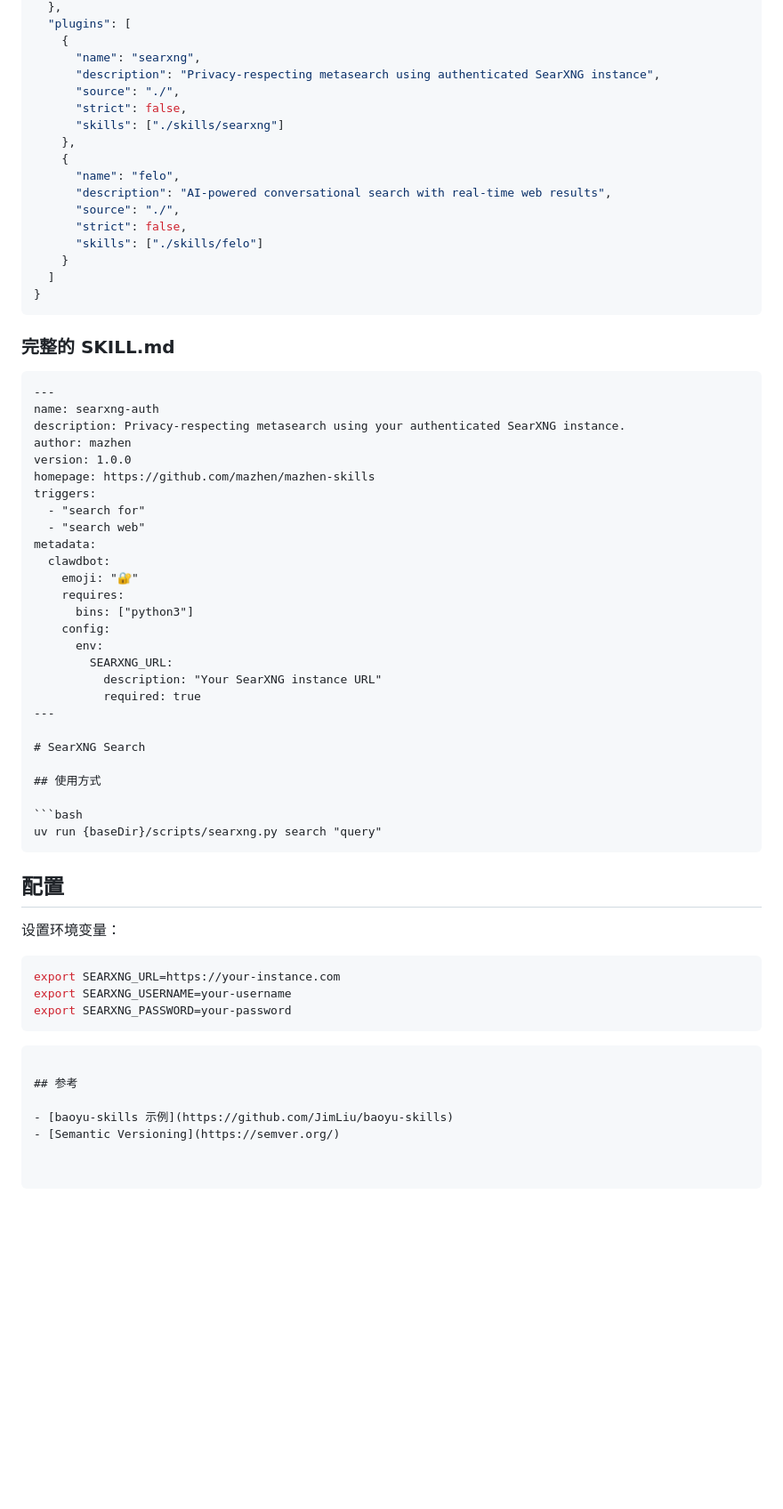
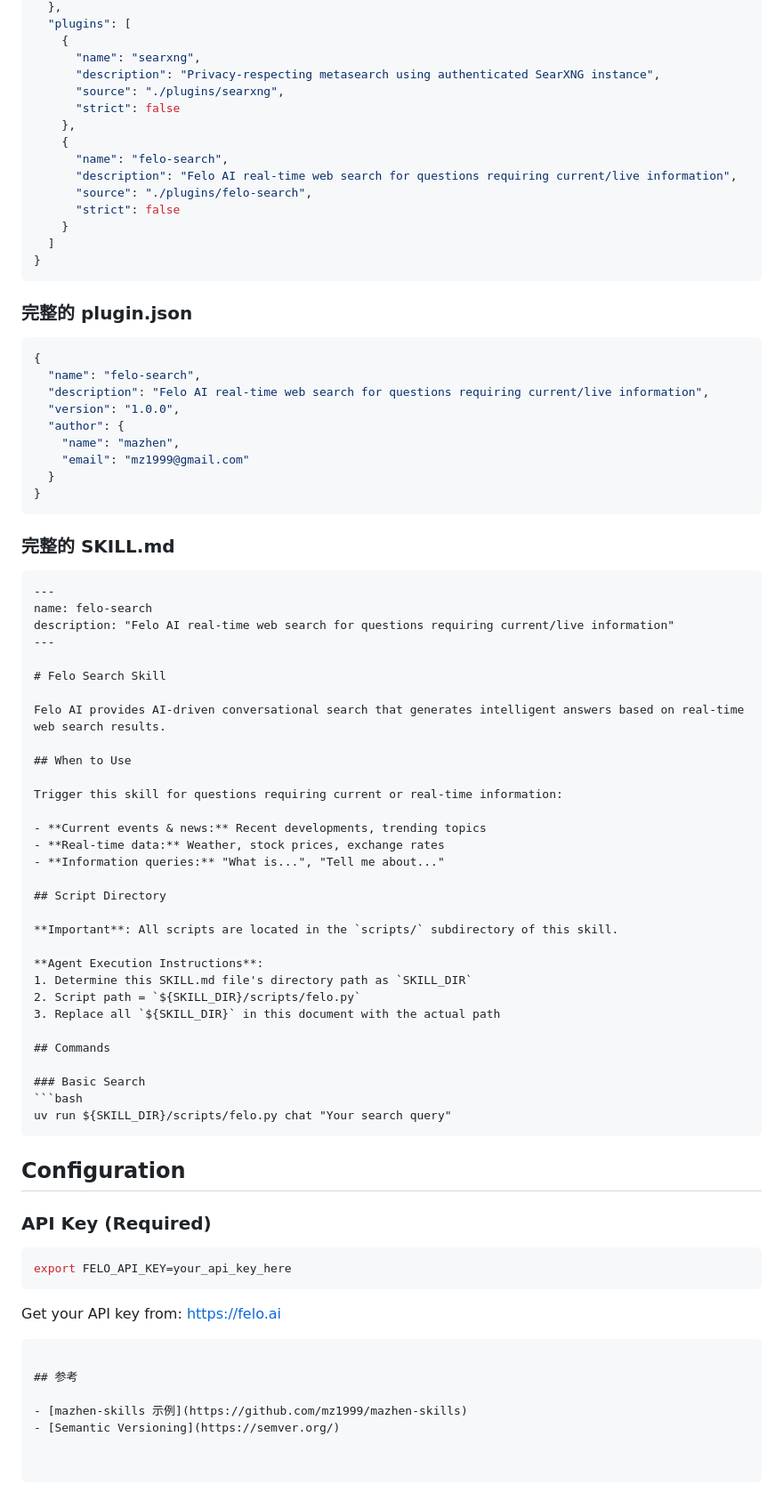
Before and after one commit to mz1999/mazhen-skills, a Markdown page: docs/plugin-marketplace-standard.md, the part around one of its changes. Shown at 89% size. Drawn GitHub-style; blank space fills up the shorter version.

````diff
--- a/docs/plugin-marketplace-standard.md
+++ b/docs/plugin-marketplace-standard.md
@@ -250,18 +308,30 @@ git push
     {
       "name": "searxng",
       "description": "Privacy-respecting metasearch using authenticated SearXNG instance",
-      "source": "./",
-      "strict": false,
-      "skills": ["./skills/searxng"]
+      "source": "./plugins/searxng",
+      "strict": false
     },
     {
-      "name": "felo",
-      "description": "AI-powered conversational search with real-time web results",
-      "source": "./",
-      "strict": false,
-      "skills": ["./skills/felo"]
+      "name": "felo-search",
+      "description": "Felo AI real-time web search for questions requiring current/live information",
+      "source": "./plugins/felo-search",
+      "strict": false
     }
   ]
+}
+```
+
+### 完整的 plugin.json
+
+```json
+{
+  "name": "felo-search",
+  "description": "Felo AI real-time web search for questions requiring current/live information",
+  "version": "1.0.0",
+  "author": {
+    "name": "mazhen",
+    "email": "mz1999@gmail.com"
+  }
 }
 ```
 
@@ -269,45 +339,50 @@ git push
 
 ```markdown
 ---
-name: searxng-auth
-description: Privacy-respecting metasearch using your authenticated SearXNG instance.
-author: mazhen
-version: 1.0.0
-homepage: https://github.com/mazhen/mazhen-skills
-triggers:
-  - "search for"
-  - "search web"
-metadata:
-  clawdbot:
-    emoji: "🔐"
-    requires:
-      bins: ["python3"]
-    config:
-      env:
-        SEARXNG_URL:
-          description: "Your SearXNG instance URL"
-          required: true
+name: felo-search
+description: "Felo AI real-time web search for questions requiring current/live information"
 ---
 
-# SearXNG Search
+# Felo Search Skill
 
-## 使用方式
+Felo AI provides AI-driven conversational search that generates intelligent answers based on real-time web search results.
+
+## When to Use
+
+Trigger this skill for questions requiring current or real-time information:
+
+- **Current events & news:** Recent developments, trending topics
+- **Real-time data:** Weather, stock prices, exchange rates
+- **Information queries:** "What is...", "Tell me about..."
+
+## Script Directory
+
+**Important**: All scripts are located in the `scripts/` subdirectory of this skill.
+
+**Agent Execution Instructions**:
+1. Determine this SKILL.md file's directory path as `SKILL_DIR`
+2. Script path = `${SKILL_DIR}/scripts/felo.py`
+3. Replace all `${SKILL_DIR}` in this document with the actual path
+
+## Commands
+
+### Basic Search
+```bash
+uv run ${SKILL_DIR}/scripts/felo.py chat "Your search query"
+```
+
+## Configuration
+
+### API Key (Required)
 
 ```bash
-uv run {baseDir}/scripts/searxng.py search "query"
+export FELO_API_KEY=your_api_key_here
 ```
 
-## 配置
-
-设置环境变量：
-```bash
-export SEARXNG_URL=https://your-instance.com
-export SEARXNG_USERNAME=your-username
-export SEARXNG_PASSWORD=your-password
-```
+Get your API key from: https://felo.ai
 ```
 
 ## 参考
 
-- [baoyu-skills 示例](https://github.com/JimLiu/baoyu-skills)
+- [mazhen-skills 示例](https://github.com/mz1999/mazhen-skills)
 - [Semantic Versioning](https://semver.org/)
````
Also changed, not shown: other parts of docs/plugin-marketplace-standard.md (+132 -74 lines).
